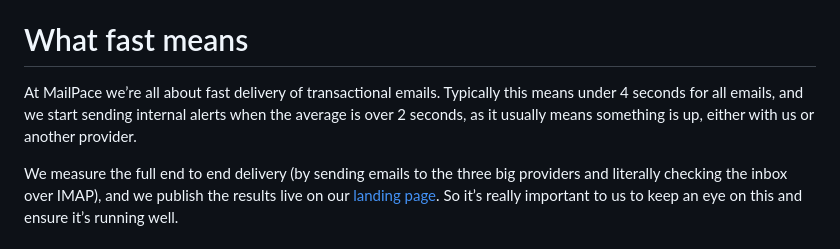
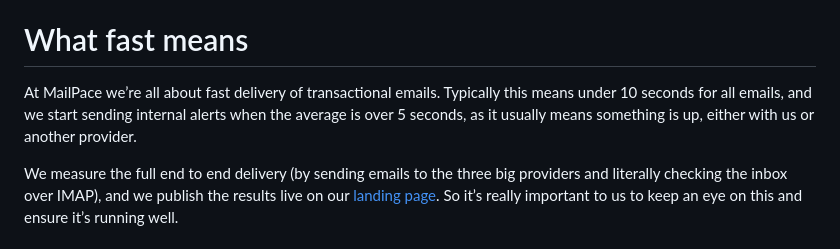
Before and after one commit to mailpace/blog, a Markdown page: content/blog/postmortem-slow-sending.md, the part around the change. Drawn GitHub-style.

Commit message:
Fix timings

```diff
--- a/content/blog/postmortem-slow-sending.md
+++ b/content/blog/postmortem-slow-sending.md
@@ -8,7 +8,7 @@ description: We saw some slow sending of a small subset of emails for about 16 h
 
 # What fast means
 
-At MailPace we’re all about fast delivery of transactional emails. Typically this means under 4 seconds for all emails, and we start sending internal alerts when the average is over 2 seconds, as it usually means something is up, either with us or another provider.
+At MailPace we’re all about fast delivery of transactional emails. Typically this means under 10 seconds for all emails, and we start sending internal alerts when the average is over 5 seconds, as it usually means something is up, either with us or another provider.
 
 We measure the full end to end delivery (by sending emails to the three big providers and literally checking the inbox over IMAP), and we publish the results live on our [landing page](https://mailpace.com). So it’s really important to us to keep an eye on this and ensure it’s running well.
 
```
